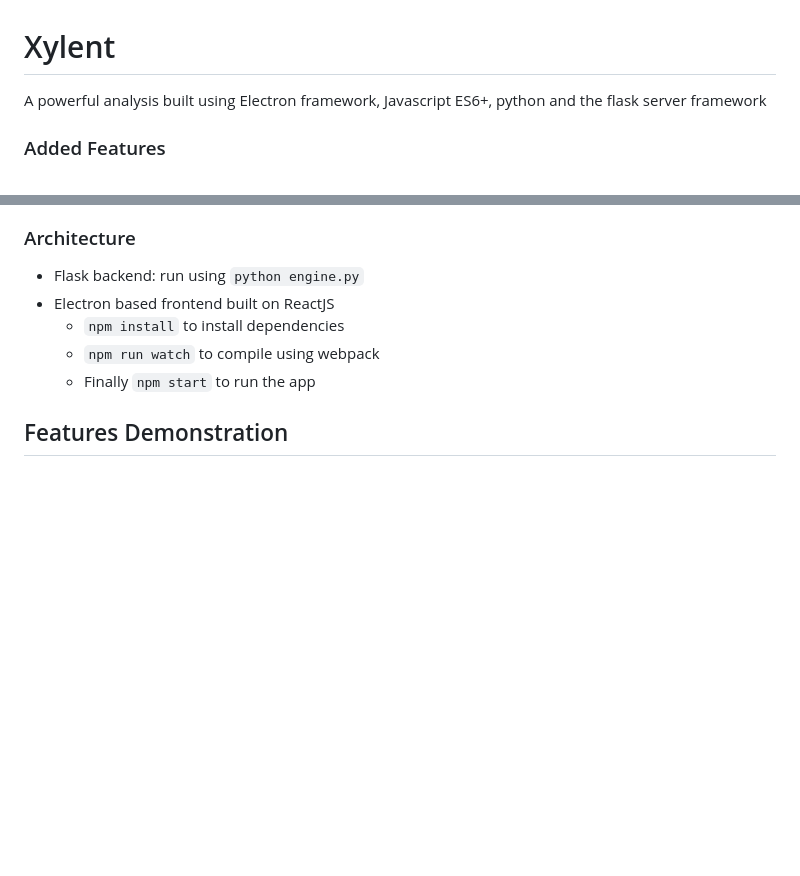
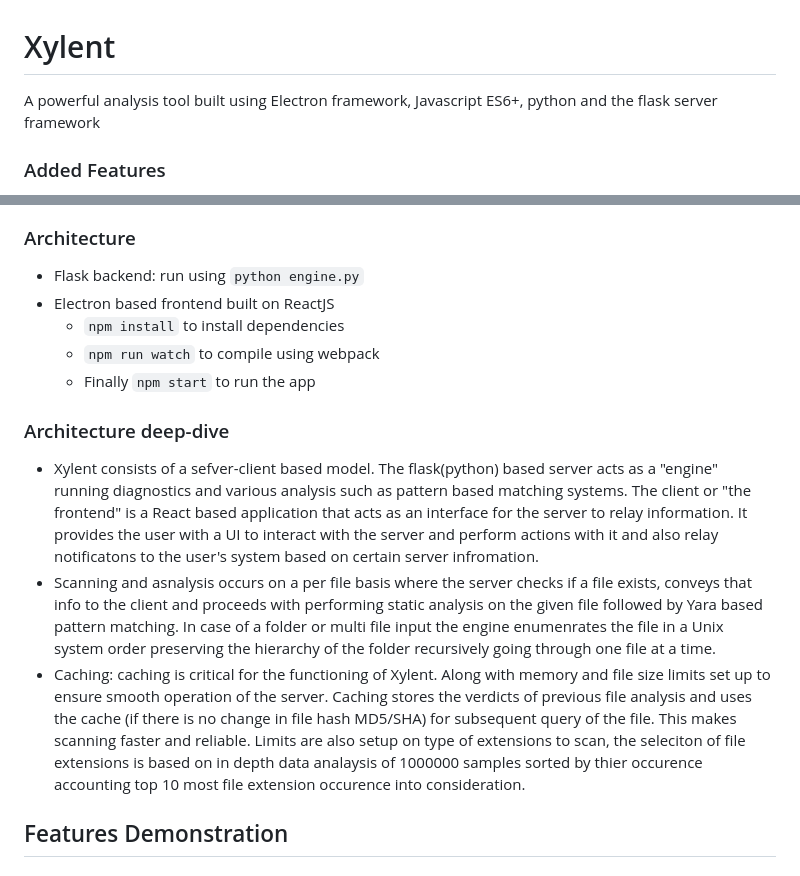
Before and after one commit to Rutuj-Runwal/Xylent, a Markdown page: README.md, 2 parts joined by grey strips. Rendered like a GitHub page; blank space fills up the shorter version.

```diff
--- a/README.md
+++ b/README.md
@@ -1,6 +1,5 @@
 # Xylent
-A powerful analysis built using Electron framework, Javascript ES6+, python and the flask server framework
-
+A powerful analysis tool built using Electron framework, Javascript ES6+, python and the flask server framework
 
 
 ### Added Features
@@ -44,6 +43,11 @@ A powerful analysis built using Electron framework, Javascript ES6+, python and
     - `npm run watch` to compile using webpack
     - Finally `npm start` to run the app
 
+### Architecture deep-dive
+
+- Xylent consists of a sefver-client based model. The flask(python) based server acts as a "engine" running diagnostics and various analysis such as pattern based matching systems. The client or "the frontend" is a React based application that acts as an interface for the server to relay information. It provides the user with a UI to interact with the server and perform actions with it and also relay notificatons to the user's system based on certain server infromation.
+- Scanning and asnalysis occurs on a per file basis where the server checks if a file exists, conveys that info to the client and proceeds with performing static analysis on the given file followed by Yara based pattern matching. In case of a folder or multi file input the engine enumenrates the file in a Unix system order preserving the hierarchy of the folder recursively going through one file at a time.
+- Caching: caching is critical for the functioning of Xylent. Along with memory and file size limits set up to ensure smooth operation of the server. Caching stores the verdicts of previous file analysis and uses the cache (if there is no change in file hash MD5/SHA) for subsequent query of the file. This makes scanning faster and reliable. Limits are also setup on type of extensions to scan, the seleciton of file extensions is based on in depth data analaysis of 1000000 samples sorted by thier occurence accounting top 10 most file extension occurence into consideration.
 
 ## Features Demonstration
 
```
